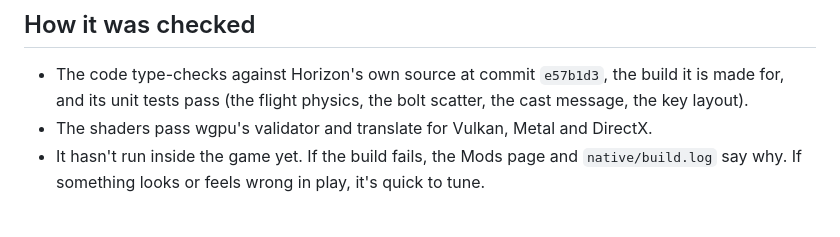
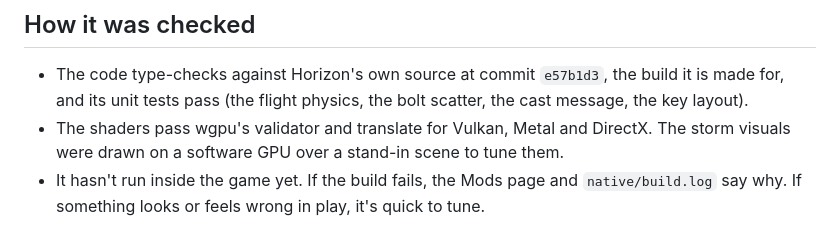
Before and after one commit to pressflowed/minecraft-mod, a Markdown page: README.md, the part around one of its changes. Drawn GitHub-style.

```diff
--- a/README.md
+++ b/README.md
@@ -74,7 +117,8 @@ past when you boost. The camera rolls and loops all the way round: the mod carri
 
 - The code type-checks against Horizon's own source at commit `e57b1d3`, the build it is made for, and its
   unit tests pass (the flight physics, the bolt scatter, the cast message, the key layout).
-- The shaders pass wgpu's validator and translate for Vulkan, Metal and DirectX.
+- The shaders pass wgpu's validator and translate for Vulkan, Metal and DirectX. The storm visuals were drawn on a
+  software GPU over a stand-in scene to tune them.
 - It hasn't run inside the game yet. If the build fails, the Mods page and `native/build.log` say why. If something
   looks or feels wrong in play, it's quick to tune.
 
```
Also changed, not shown: other parts of README.md (+46 -3 lines), docs/preview-storms.png (added), 12 other files.
